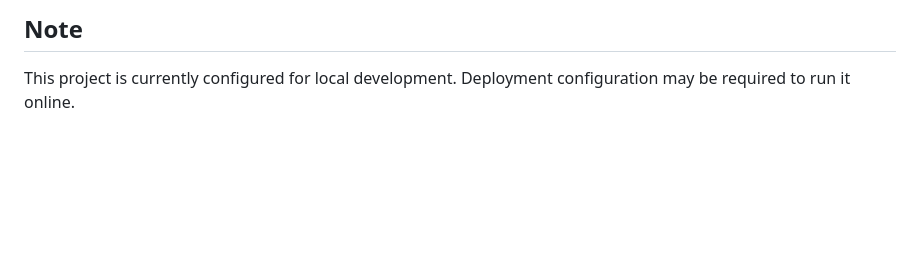
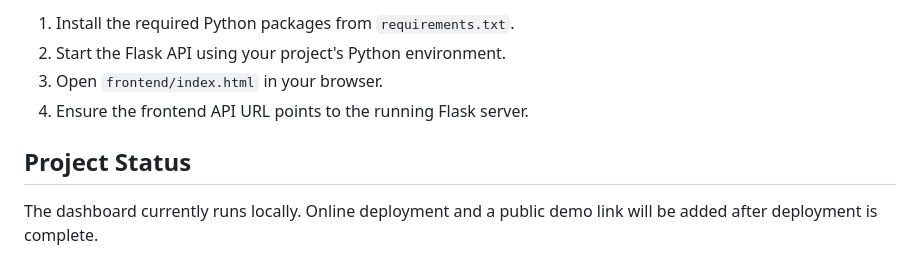
Before and after one commit to shrutee142005/Retail-AI-Analysis, a Markdown page: README.md, the part around one of its changes. Rendered like a GitHub page; blank space fills up the shorter version.

```diff
--- a/README.md
+++ b/README.md
@@ -29,3 +47,9 @@ A retail analytics dashboard built to explore revenue forecasting, customer segm
 
-## Note
-This project is currently configured for local development. Deployment configuration may be required to run it online.
+1. Install the required Python packages from `requirements.txt`.
+2. Start the Flask API using your project's Python environment.
+3. Open `frontend/index.html` in your browser.
+4. Ensure the frontend API URL points to the running Flask server.
+
+## Project Status
+
+The dashboard currently runs locally. Online deployment and a public demo link will be added after deployment is complete.
```
Also changed, not shown: other parts of README.md (+33 -15 lines), dashboard/Screenshot 2026-10-14 202314.png (added), dashboard/Screenshot 2026-10-16 101348.png (added), dashboard/Screenshot 2026-10-16 101409.png (added), dashboard/Screenshot 2026-10-16 101434.png (added), dashboard/Screenshot 2026-10-16 101449.png (added), dashboard/Screenshot 2026-10-16 101514.png (added).
